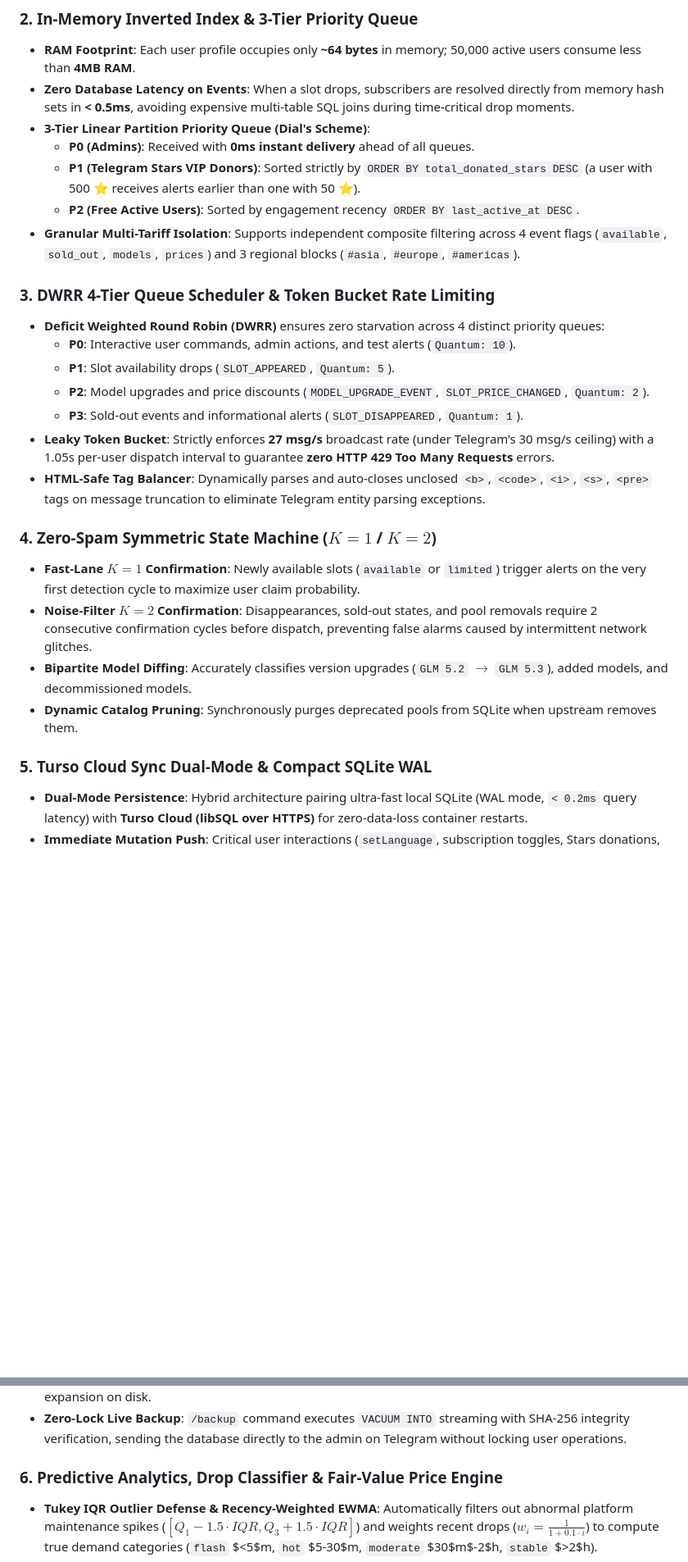
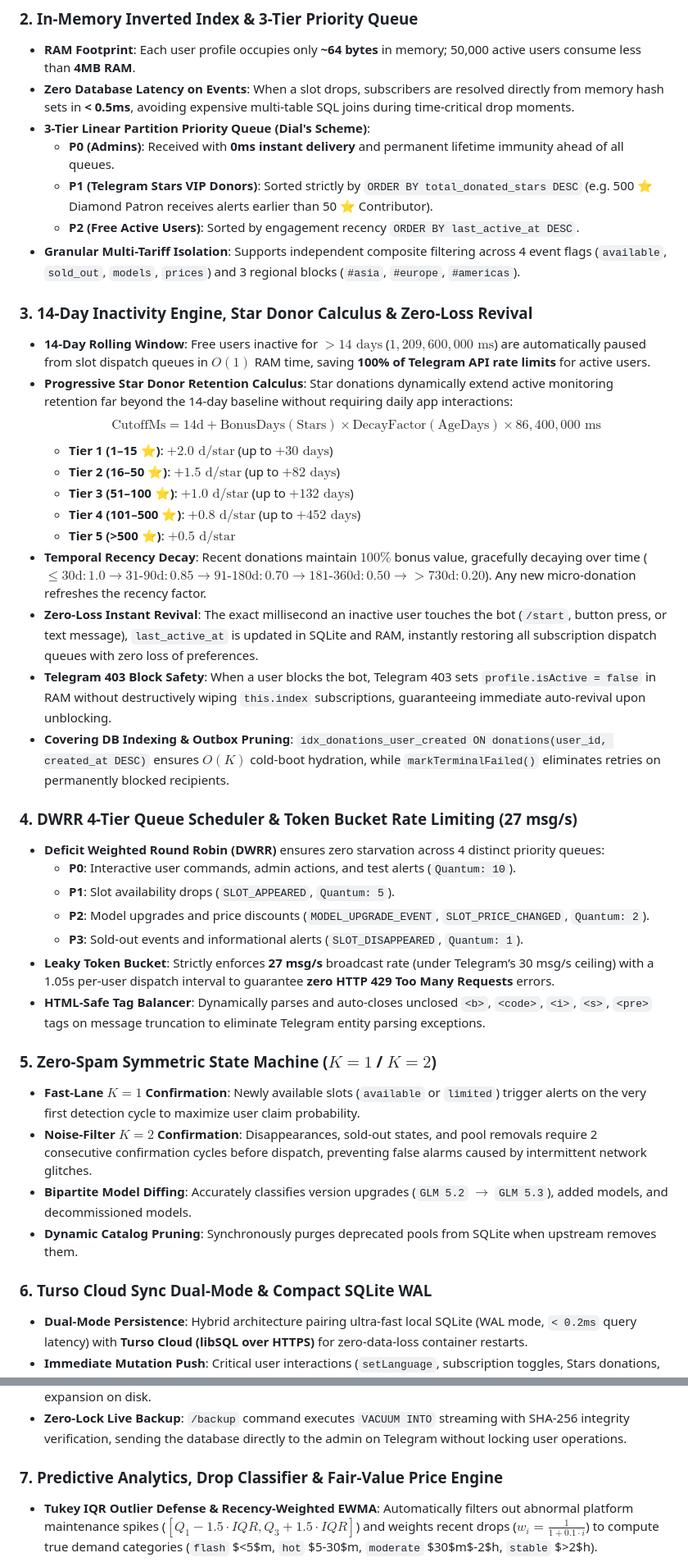
Before and after one commit to grizlizora/cheapestinference-bot, a Markdown page: README.md, 2 parts joined by grey strips. Shown at 82% size. Drawn GitHub-style; blank space fills up the shorter version.

Commit message:
docs(readme): add Inactivity Engine, Star Donor Calculus, Zero-Loss Revival, and 5-tier patron hierarchy

```diff
--- a/README.md
+++ b/README.md
@@ -150,12 +152,26 @@ flowchart TD
 * **RAM Footprint**: Each user profile occupies only **~64 bytes** in memory; 50,000 active users consume less than **4MB RAM**.
 * **Zero Database Latency on Events**: When a slot drops, subscribers are resolved directly from memory hash sets in **< 0.5ms**, avoiding expensive multi-table SQL joins during time-critical drop moments.
 * **3-Tier Linear Partition Priority Queue (Dial's Scheme)**:
-  * **P0 (Admins)**: Received with **0ms instant delivery** ahead of all queues.
-  * **P1 (Telegram Stars VIP Donors)**: Sorted strictly by `ORDER BY total_donated_stars DESC` (a user with 500 ⭐ receives alerts earlier than one with 50 ⭐).
+  * **P0 (Admins)**: Received with **0ms instant delivery** and permanent lifetime immunity ahead of all queues.
+  * **P1 (Telegram Stars VIP Donors)**: Sorted strictly by `ORDER BY total_donated_stars DESC` (e.g. 500 ⭐ Diamond Patron receives alerts earlier than 50 ⭐ Contributor).
   * **P2 (Free Active Users)**: Sorted by engagement recency `ORDER BY last_active_at DESC`.
 * **Granular Multi-Tariff Isolation**: Supports independent composite filtering across 4 event flags (`available`, `sold_out`, `models`, `prices`) and 3 regional blocks (`#asia`, `#europe`, `#americas`).
 
-### 3. DWRR 4-Tier Queue Scheduler & Token Bucket Rate Limiting
+### 3. 14-Day Inactivity Engine, Star Donor Calculus & Zero-Loss Revival
+* **14-Day Rolling Window**: Free users inactive for $>14\text{ days}$ ($1,209,600,000\text{ ms}$) are automatically paused from slot dispatch queues in $O(1)$ RAM time, saving **100% of Telegram API rate limits** for active users.
+* **Progressive Star Donor Retention Calculus**: Star donations dynamically extend active monitoring retention far beyond the 14-day baseline without requiring daily app interactions:
+  $$\text{CutoffMs} = 14\text{d} + \text{BonusDays}(\text{Stars}) \times \text{DecayFactor}(\text{AgeDays}) \times 86,400,000\text{ ms}$$
+  * **Tier 1 (1–15 ⭐)**: $+2.0\text{ d/star}$ (up to $+30\text{ days}$)
+  * **Tier 2 (16–50 ⭐)**: $+1.5\text{ d/star}$ (up to $+82\text{ days}$)
+  * **Tier 3 (51–100 ⭐)**: $+1.0\text{ d/star}$ (up to $+132\text{ days}$)
+  * **Tier 4 (101–500 ⭐)**: $+0.8\text{ d/star}$ (up to $+452\text{ days}$)
+  * **Tier 5 (>500 ⭐)**: $+0.5\text{ d/star}$
+* **Temporal Recency Decay**: Recent donations maintain $100\%$ bonus value, gracefully decaying over time ($\le 30\text{d}: 1.0 \to 31\text{-}90\text{d}: 0.85 \to 91\text{-}180\text{d}: 0.70 \to 181\text{-}360\text{d}: 0.50 \to >730\text{d}: 0.20$). Any new micro-donation refreshes the recency factor.
+* **Zero-Loss Instant Revival**: The exact millisecond an inactive user touches the bot (`/start`, button press, or text message), `last_active_at` is updated in SQLite and RAM, instantly restoring all subscription dispatch queues with zero loss of preferences.
+* **Telegram 403 Block Safety**: When a user blocks the bot, Telegram 403 sets `profile.isActive = false` in RAM without destructively wiping `this.index` subscriptions, guaranteeing immediate auto-revival upon unblocking.
+* **Covering DB Indexing & Outbox Pruning**: `idx_donations_user_created ON donations(user_id, created_at DESC)` ensures $O(K)$ cold-boot hydration, while `markTerminalFailed()` eliminates retries on permanently blocked recipients.
+
+### 4. DWRR 4-Tier Queue Scheduler & Token Bucket Rate Limiting (27 msg/s)
 * **Deficit Weighted Round Robin (DWRR)** ensures zero starvation across 4 distinct priority queues:
   * **P0**: Interactive user commands, admin actions, and test alerts (`Quantum: 10`).
   * **P1**: Slot availability drops (`SLOT_APPEARED`, `Quantum: 5`).
@@ -164,20 +180,20 @@ flowchart TD
 * **Leaky Token Bucket**: Strictly enforces **27 msg/s** broadcast rate (under Telegram’s 30 msg/s ceiling) with a 1.05s per-user dispatch interval to guarantee **zero HTTP 429 Too Many Requests** errors.
 * **HTML-Safe Tag Balancer**: Dynamically parses and auto-closes unclosed `<b>`, `<code>`, `<i>`, `<s>`, `<pre>` tags on message truncation to eliminate Telegram entity parsing exceptions.
 
-### 4. Zero-Spam Symmetric State Machine ($K=1$ / $K=2$)
+### 5. Zero-Spam Symmetric State Machine ($K=1$ / $K=2$)
 * **Fast-Lane $K=1$ Confirmation**: Newly available slots (`available` or `limited`) trigger alerts on the very first detection cycle to maximize user claim probability.
 * **Noise-Filter $K=2$ Confirmation**: Disappearances, sold-out states, and pool removals require 2 consecutive confirmation cycles before dispatch, preventing false alarms caused by intermittent network glitches.
 * **Bipartite Model Diffing**: Accurately classifies version upgrades (`GLM 5.2` $\to$ `GLM 5.3`), added models, and decommissioned models.
 * **Dynamic Catalog Pruning**: Synchronously purges deprecated pools from SQLite when upstream removes them.
 
-### 5. Turso Cloud Sync Dual-Mode & Compact SQLite WAL
+### 6. Turso Cloud Sync Dual-Mode & Compact SQLite WAL
 * **Dual-Mode Persistence**: Hybrid architecture pairing ultra-fast local SQLite (WAL mode, `< 0.2ms` query latency) with **Turso Cloud (libSQL over HTTPS)** for zero-data-loss container restarts.
 * **Immediate Mutation Push**: Critical user interactions (`setLanguage`, subscription toggles, Stars donations, price alerts) are pushed immediately (`immediate: true`) to Turso Cloud.
 * **Cold-Start Hydration**: On container boot, the bot restores users, granular subscriptions, donations, and cluster pool states from Turso in **~600ms**.
 * **64MB WAL Journal Limit**: `PRAGMA journal_size_limit = 67108864;` prevents unbounded WAL file expansion on disk.
 * **Zero-Lock Live Backup**: `/backup` command executes `VACUUM INTO` streaming with SHA-256 integrity verification, sending the database directly to the admin on Telegram without locking user operations.
 
-### 6. Predictive Analytics, Drop Classifier & Fair-Value Price Engine
+### 7. Predictive Analytics, Drop Classifier & Fair-Value Price Engine
 * **Tukey IQR Outlier Defense & Recency-Weighted EWMA**: Automatically filters out abnormal platform maintenance spikes ($[Q_1 - 1.5 \cdot IQR, Q_3 + 1.5 \cdot IQR]$) and weights recent drops ($w_i = \frac{1}{1 + 0.1 \cdot i}$) to compute true demand categories (`flash` $<5$m, `hot` $5-30$m, `moderate` $30$m$-2$h, `stable` $>2$h).
 * **Time-to-Availability ETA & 24h Harmonic Cadence**: Automatically detects periodic daily resets (e.g. 08:00 UTC unrenewed lease expiries) and computes expected return windows with Median Absolute Deviation (MAD) confidence scoring (`🟢 High confidence (85%)` / `🟡 Medium (65%)` / `⚪ Low (35%)`).
 * **Strict Sample Gating ($N \ge 3$)**: Suppresses speculative ETA and price rating claims until at least 3 verified historical records exist (`📊 Collecting stats (2/3)`).
```
Also changed, not shown: other parts of README.md (+27 -16 lines).
